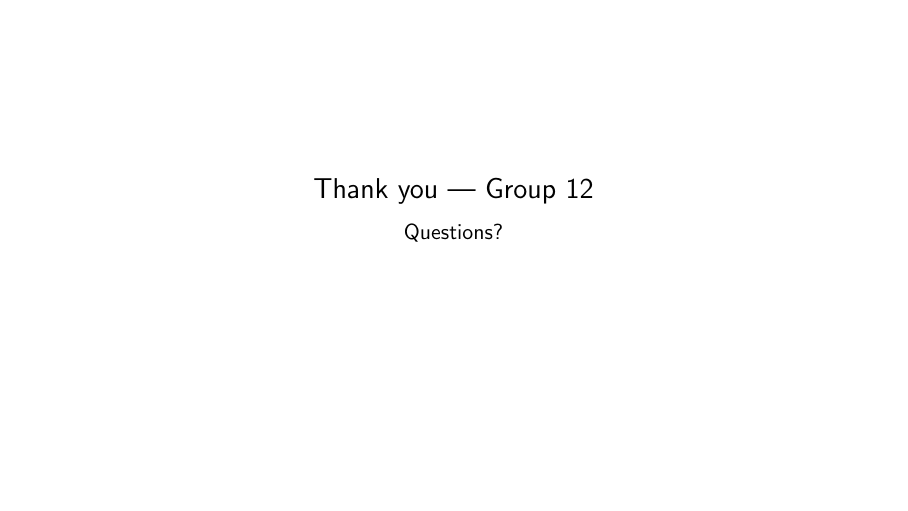
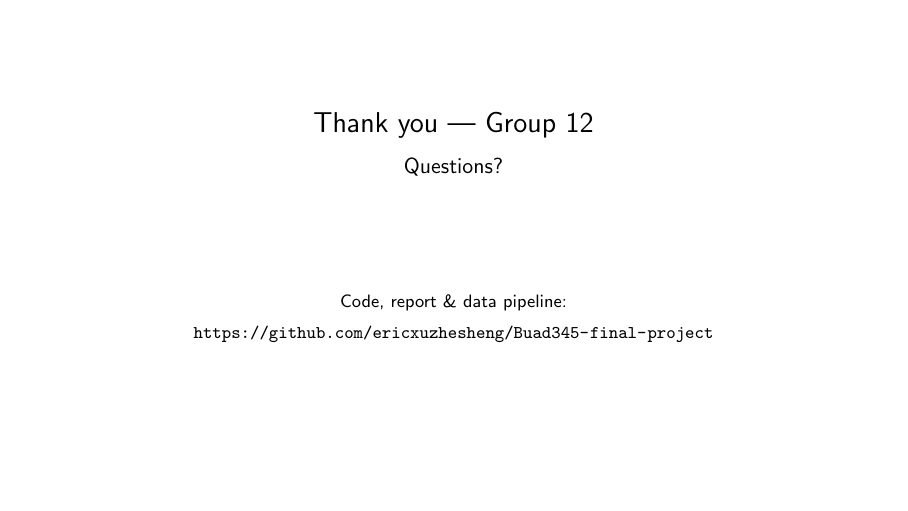
Before and after one commit to ericxuzhesheng/Buad345-final-project, LaTeX slides (report/slides.tex): page 14 of 14. Compiled offline with pdfLaTeX.

Commit message:
docs: add GitHub repository link to final page of report and slides

```diff
--- a/report/slides.tex
+++ b/report/slides.tex
@@ -182,6 +182,9 @@
 \begin{frame}[plain]
   \centering \Large Thank you --- Group 12 \\[0.5em]
   \normalsize Questions?
+  \vfill
+  {\footnotesize Code, report \& data pipeline:\\[0.2em]
+  \url{https://github.com/ericxuzhesheng/Buad345-final-project}}
 \end{frame}
 
 \end{document}
```
Also changed, not shown: report/report.tex (+3 -0 lines), report/report.pdf, report/slides.pdf.
